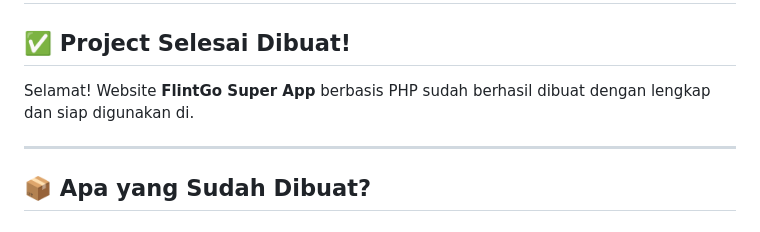
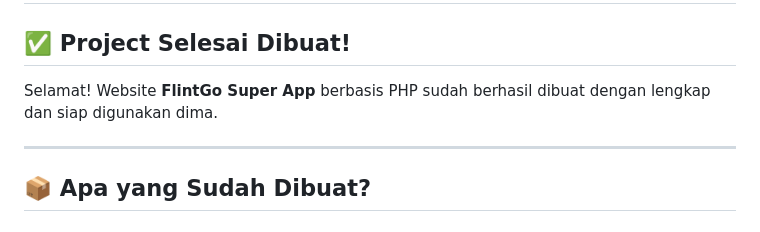
Before and after one commit to MfBally354/FlintGo, a Markdown page: PROJECT_SUMMARY.md, the part around the change. GitHub-like rendering.

Commit message:
Auto commit

```diff
--- a/PROJECT_SUMMARY.md
+++ b/PROJECT_SUMMARY.md
@@ -2,7 +2,7 @@
 
 ## ✅ Project Selesai Dibuat!
 
-Selamat! Website **FlintGo Super App** berbasis PHP sudah berhasil dibuat dengan lengkap dan siap digunakan di.
+Selamat! Website **FlintGo Super App** berbasis PHP sudah berhasil dibuat dengan lengkap dan siap digunakan dima.
 
 ---
 
```
